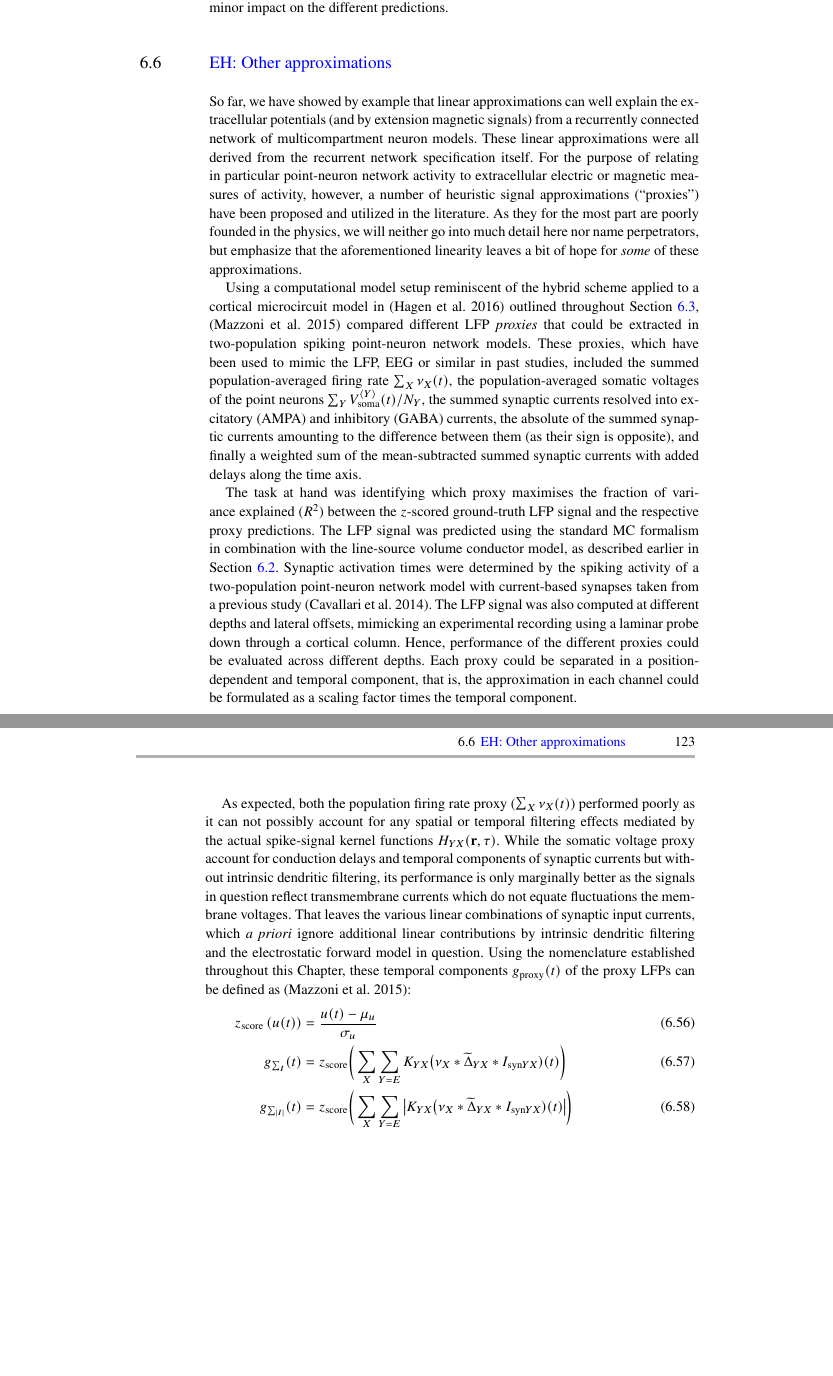
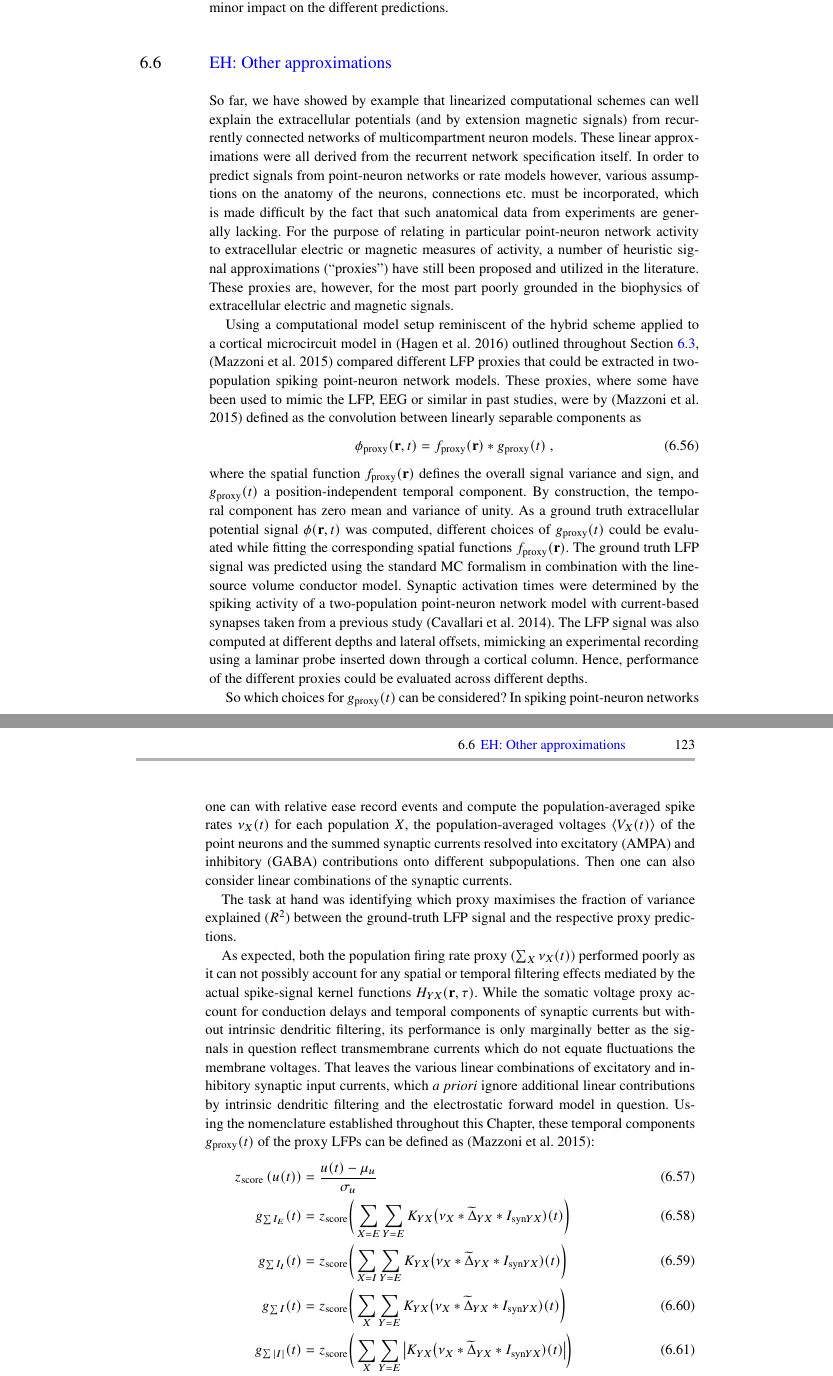
Before and after one commit to geih/ECSbook, a LaTeX thesis (Book.tex, which reads Ch-LFPy.tex): two parts of pages 142 and 143 of 266, joined at a grey line, cut so that both start at the same text, the shorter picture padded with empty space. Compiled offline with pdfLaTeX; a LaTeX package or settings file that is missing is left out.

Commit message:
arb. m 6.6

```diff
--- a/Ch-LFPy.tex
+++ b/Ch-LFPy.tex
@@ -1112,45 +1112,60 @@ The choice of cable model, that is, quasi-active linear or passive linear, has m
 \section{\blue{EH: Other approximations}}
 \label{sec:Schemes:proxies}
 
-So far, we have showed by example that linear approximations can well explain the extracellular potentials (and by extension magnetic signals) from a recurrently connected network of multicompartment neuron models.
+So far, we have showed by example that linearized computational schemes can well explain the extracellular potentials (and by extension magnetic signals) from recurrently connected networks of multicompartment neuron models.
 These linear approximations were all derived from the recurrent network specification itself.
-For the purpose of relating in particular point-neuron network activity to extracellular electric or magnetic measures of activity, however,
-a number of heuristic signal approximations (``proxies'') have been proposed and utilized in the literature.
-As they for the most part are poorly founded in the physics, we will neither go into much detail here nor name perpetrators,
-but emphasize that the aforementioned linearity leaves a bit of hope for \textit{some} of these approximations.
+In order to predict signals from point-neuron networks or rate models however,
+various assumptions on the anatomy of the neurons, connections etc. must be incorporated,
+which is made difficult by the fact that such anatomical data from experiments are generally lacking.
+For the purpose of relating in particular point-neuron network activity to extracellular electric or magnetic measures of activity,
+a number of heuristic signal approximations (``proxies'') have still been proposed and utilized in the literature.
+These proxies are, however, for the most part poorly grounded in the biophysics of extracellular electric and magnetic signals.
 
 Using a computational model setup reminiscent of the hybrid scheme applied to a cortical microcircuit model in \cite**{Hagen2016} outlined throughout \Fref{sec:Schemes:HybridLFPy},
-\cite**{Mazzoni2015} compared different LFP \textit{proxies} that could be extracted in two-population spiking point-neuron network models.
-These proxies, which have been used to mimic the LFP, EEG or similar in past studies,
-included the summed population-averaged firing rate $\sum_X \nu_X(t)$,
-the population-averaged somatic voltages of the point neurons $\sum_Y V_\text{soma}^{\langle Y \rangle}(t) / N_Y$,
-the summed synaptic currents resolved into excitatory (AMPA) and inhibitory (GABA) currents,
-the absolute of the summed synaptic currents amounting to the difference between them (as their sign is opposite),
-and finally a weighted sum of the mean-subtracted summed synaptic currents with added delays along the time axis.
-
-The task at hand was identifying which proxy maximises the fraction of variance explained ($R^2$) between the $z$-scored ground-truth LFP signal and the respective proxy predictions.
-The LFP signal was predicted using the standard MC formalism in combination with the line-source volume conductor model, as described earlier in \Fref{sec:Schemes:LFPy}.
+\cite**{Mazzoni2015} compared different LFP proxies that could be extracted in two-population spiking point-neuron network models.
+These proxies, where some have been used to mimic the LFP, EEG or similar in past studies,
+were by \cite**{Mazzoni2015} defined as the convolution between linearly separable components as
+\begin{equation}
+\phi_\text{proxy}(\mathbf{r}, t) = f_\text{proxy}(\mathbf{r}) \ast g_\text{proxy}(t)~,
+\end{equation}
+where the spatial function $f_\text{proxy}(\mathbf{r})$ defines the overall signal variance and sign,
+and $g_\text{proxy}(t)$ a position-independent temporal component.
+By construction, the temporal component has zero mean and variance of unity.
+As a ground truth extracellular potential signal $\phi(\mathbf{r}, t)$ was computed,
+different choices of $g_\text{proxy}(t)$ could be evaluated while fitting the corresponding spatial functions $f_\text{proxy}(\mathbf{r})$.
+The ground truth LFP signal was predicted using the standard MC formalism in combination with the line-source volume conductor model.
 Synaptic activation times were determined by the spiking activity of a two-population point-neuron network model  with current-based synapses taken from a previous study \cite**{Cavallari2014}.
 The LFP signal was also computed at different depths and lateral offsets,
-mimicking an experimental recording using a laminar probe down through a cortical column.
+mimicking an experimental recording using a laminar probe inserted down through a cortical column.
 Hence, performance of the different proxies could be evaluated across different depths.
-Each proxy could be separated in a position-dependent and temporal component, that is,
-the approximation in each channel could be formulated as a scaling factor times the temporal component.
+
+So which choices for $g_\text{proxy}(t)$ can be considered?
+In spiking point-neuron networks one can with relative ease record events and compute
+the population-averaged spike rates $\nu_X(t)$ for each population $X$,
+the population-averaged voltages $\langle V_X(t) \rangle$ of the point neurons
+and the summed synaptic currents resolved into excitatory (AMPA) and inhibitory (GABA) contributions onto different subpopulations.
+Then one can also consider linear combinations of the synaptic currents.
+%the absolute of the summed synaptic currents amounting to the difference between them (as their sign is opposite),
+%and finally a weighted sum of the mean-subtracted summed synaptic currents with added delays along the time axis.
+
+The task at hand was identifying which proxy maximises the fraction of variance explained ($R^2$) between the  ground-truth LFP signal and the respective proxy predictions.
 
 As expected, both the population firing rate proxy ($\sum_X \nu_X(t)$) performed poorly as it can not possibly account for any spatial or temporal filtering effects mediated by the actual spike-signal kernel functions $H_{YX}(\mathbf{r}, \tau)$.
 While the somatic voltage proxy account for conduction delays and
 temporal components of synaptic currents but without intrinsic dendritic filtering,
 its performance is only marginally better as the signals in question reflect transmembrane currents which do not equate fluctuations the membrane voltages.
-That leaves the various linear combinations of synaptic input currents,
+That leaves the various linear combinations of excitatory and inhibitory synaptic input currents,
 which \textit{a priori} ignore additional linear contributions by intrinsic dendritic filtering and the electrostatic forward model in question.
 Using the nomenclature established throughout this Chapter,
 these temporal components $g_\text{proxy}(t)$ of the proxy LFPs can be defined as \cite**{Mazzoni2015}:
 %
 \begin{eqnarray}
 z_\text{score}\left(u(t)\right) &=& \frac{u(t)-\mu_u}{\sigma_u} \\
-g_{\sum_I}(t) &=& z_\text{score}\bigg(  \sum_X \sum_{Y=E} K_{YX} \big( \nu_X \ast \widetilde{\Delta}_{YX} \ast I_{\text{syn}YX})(t)  \bigg) \\
-g_{\sum_{|I|}}(t) &=& z_\text{score}\bigg(  \sum_X \sum_{Y=E} \big| K_{YX} \big( \nu_X \ast \widetilde{\Delta}_{YX} \ast I_{\text{syn}YX})(t) \big|  \bigg) \\
-g_\text{WS}(t) &=& z_\text{score}\bigg(  \sum_X \sum_{Y=E} \big| \alpha_X K_{YX} \big( \nu_X \ast \widetilde{\Delta}_{YX} \ast I_{\text{syn}YX} \ast \delta(t-\tau_X) \big)(t) \big|  \bigg)~.
+g_{\sum I_E}(t) &=& z_\text{score} \bigg( \sum_{X=E} \sum_{Y=E} K_{YX} \big( \nu_X \ast \widetilde{\Delta}_{YX} \ast I_{\text{syn}YX})(t) \bigg) \\
+g_{\sum I_I}(t) &=& z_\text{score} \bigg( \sum_{X=I} \sum_{Y=E} K_{YX} \big( \nu_X \ast \widetilde{\Delta}_{YX} \ast I_{\text{syn}YX})(t) \bigg) \\
+g_{\sum I}(t) &=& z_\text{score}\bigg( \sum_X \sum_{Y=E} K_{YX} \big( \nu_X \ast \widetilde{\Delta}_{YX} \ast I_{\text{syn}YX})(t) \bigg) \\
+g_{\sum {|I|}}(t) &=& z_\text{score} \bigg(  \sum_X \sum_{Y=E} \big| K_{YX} \big( \nu_X \ast \widetilde{\Delta}_{YX} \ast I_{\text{syn}YX})(t) \big|  \bigg) \\
+g_\text{WS}(t) &=& z_\text{score} \bigg(  \sum_X \sum_{Y=E} \big| \alpha_X K_{YX} \big( \nu_X \ast \widetilde{\Delta}_{YX} \ast I_{\text{syn}YX} \ast \delta(t-\tau_X) \big)(t) \big|  \bigg)~.
 \end{eqnarray}
 %
 Here, the $z$-scoring function ensures temporal components with zero mean and unitary variance.
```
Also changed, not shown: Ch-LFPy.tex (2 more changed lines).
